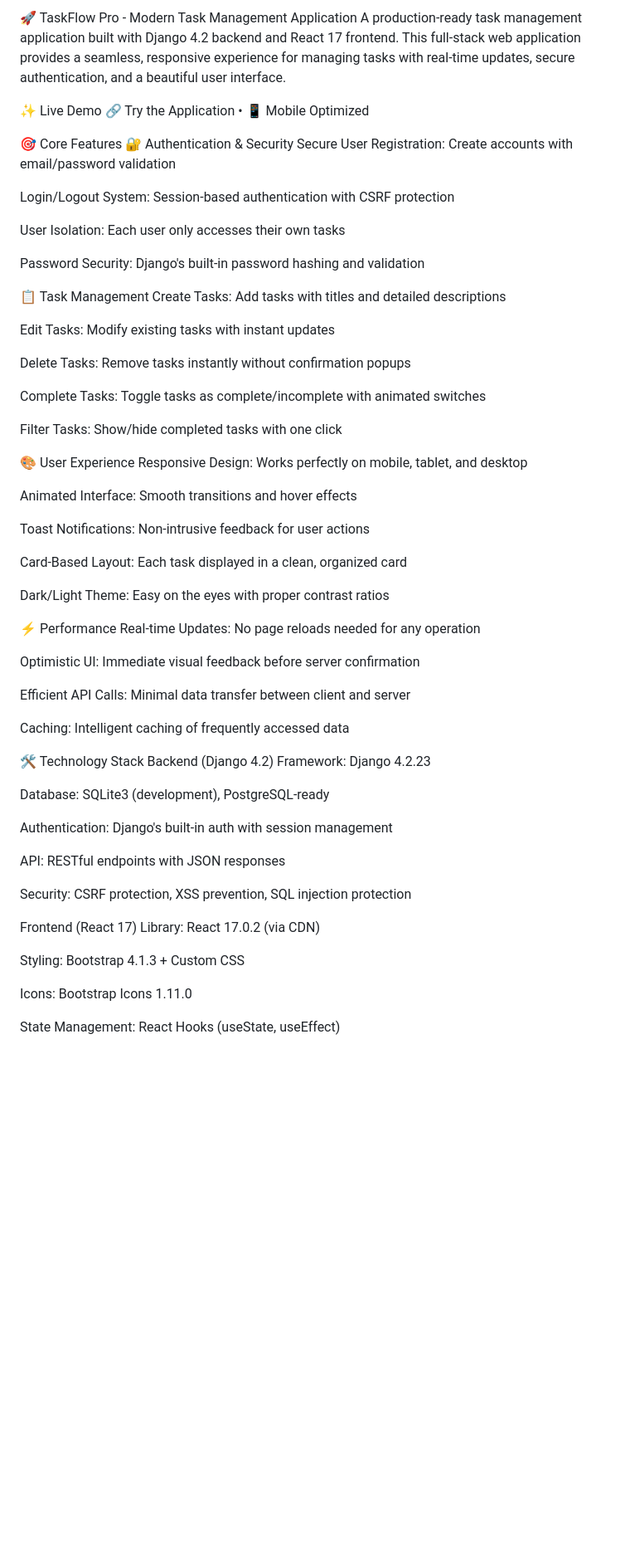
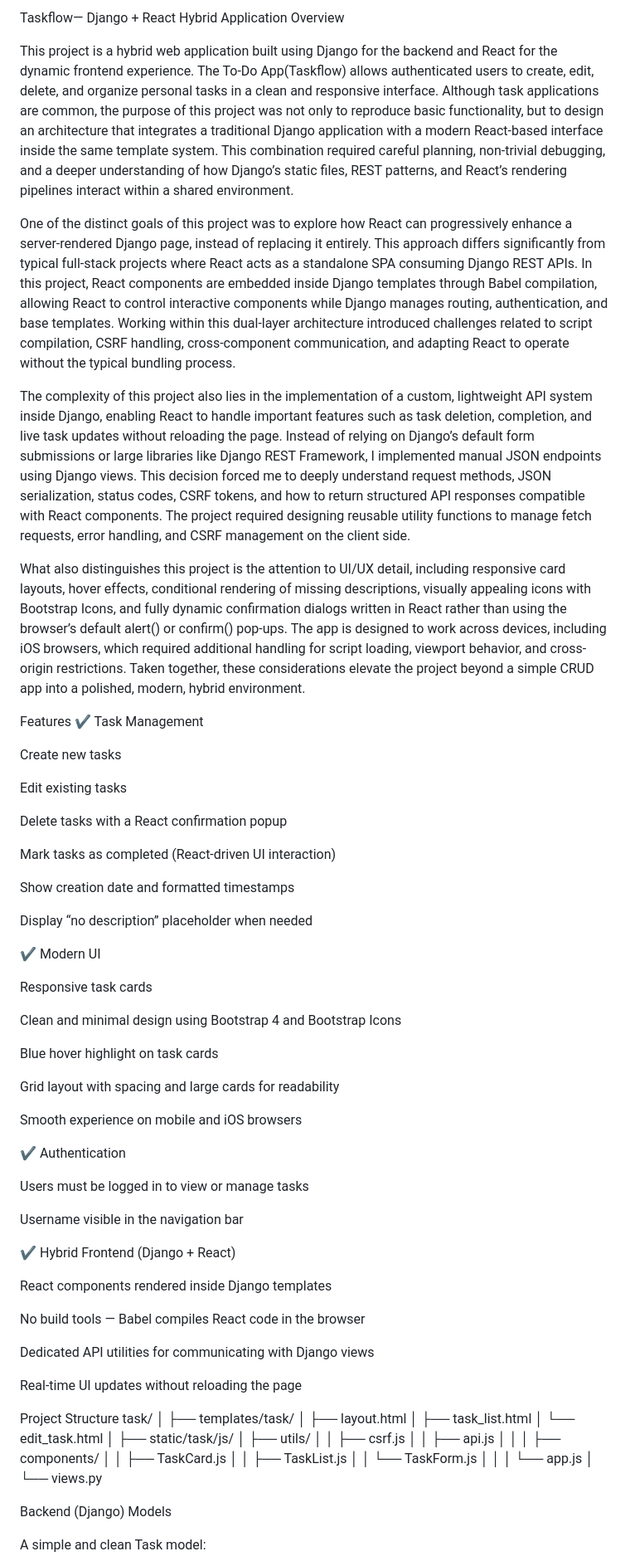
Before and after one commit to DanielDoualy/My-to-do-app, a Markdown page: README.md, the part around one of its changes. Shown at 83% size. Drawn GitHub-style; blank space fills up the shorter version.

```diff
--- a/README.md
+++ b/README.md
@@ -1,68 +1,81 @@
-🚀 TaskFlow Pro - Modern Task Management Application
-A production-ready task management application built with Django 4.2 backend and React 17 frontend. This full-stack web application provides a seamless, responsive experience for managing tasks with real-time updates, secure authentication, and a beautiful user interface.
+Taskflow— Django + React Hybrid Application
+Overview
 
-✨ Live Demo
-🔗 Try the Application • 📱 Mobile Optimized
+This project is a hybrid web application built using Django for the backend and React for the dynamic frontend experience. The To-Do App(Taskflow) allows authenticated users to create, edit, delete, and organize personal tasks in a clean and responsive interface. Although task applications are common, the purpose of this project was not only to reproduce basic functionality, but to design an architecture that integrates a traditional Django application with a modern React-based interface inside the same template system. This combination required careful planning, non-trivial debugging, and a deeper understanding of how Django’s static files, REST patterns, and React’s rendering pipelines interact within a shared environment.
 
-🎯 Core Features
-🔐 Authentication & Security
-Secure User Registration: Create accounts with email/password validation
+One of the distinct goals of this project was to explore how React can progressively enhance a server-rendered Django page, instead of replacing it entirely. This approach differs significantly from typical full-stack projects where React acts as a standalone SPA consuming Django REST APIs. In this project, React components are embedded inside Django templates through Babel compilation, allowing React to control interactive components while Django manages routing, authentication, and base templates. Working within this dual-layer architecture introduced challenges related to script compilation, CSRF handling, cross-component communication, and adapting React to operate without the typical bundling process.
 
-Login/Logout System: Session-based authentication with CSRF protection
+The complexity of this project also lies in the implementation of a custom, lightweight API system inside Django, enabling React to handle important features such as task deletion, completion, and live task updates without reloading the page. Instead of relying on Django’s default form submissions or large libraries like Django REST Framework, I implemented manual JSON endpoints using Django views. This decision forced me to deeply understand request methods, JSON serialization, status codes, CSRF tokens, and how to return structured API responses compatible with React components. The project required designing reusable utility functions to manage fetch requests, error handling, and CSRF management on the client side.
 
-User Isolation: Each user only accesses their own tasks
+What also distinguishes this project is the attention to UI/UX detail, including responsive card layouts, hover effects, conditional rendering of missing descriptions, visually appealing icons with Bootstrap Icons, and fully dynamic confirmation dialogs written in React rather than using the browser’s default alert() or confirm() pop-ups. The app is designed to work across devices, including iOS browsers, which required additional handling for script loading, viewport behavior, and cross-origin restrictions. Taken together, these considerations elevate the project beyond a simple CRUD app into a polished, modern, hybrid environment.
 
-Password Security: Django's built-in password hashing and validation
+Features
+✔ Task Management
 
-📋 Task Management
-Create Tasks: Add tasks with titles and detailed descriptions
+Create new tasks
 
-Edit Tasks: Modify existing tasks with instant updates
+Edit existing tasks
 
-Delete Tasks: Remove tasks instantly without confirmation popups
+Delete tasks with a React confirmation popup
 
-Complete Tasks: Toggle tasks as complete/incomplete with animated switches
+Mark tasks as completed (React-driven UI interaction)
 
-Filter Tasks: Show/hide completed tasks with one click
+Show creation date and formatted timestamps
 
-🎨 User Experience
-Responsive Design: Works perfectly on mobile, tablet, and desktop
+Display “no description” placeholder when needed
 
-Animated Interface: Smooth transitions and hover effects
+✔ Modern UI
 
-Toast Notifications: Non-intrusive feedback for user actions
+Responsive task cards
 
-Card-Based Layout: Each task displayed in a clean, organized card
+Clean and minimal design using Bootstrap 4 and Bootstrap Icons
 
-Dark/Light Theme: Easy on the eyes with proper contrast ratios
+Blue hover highlight on task cards
 
-⚡ Performance
-Real-time Updates: No page reloads needed for any operation
+Grid layout with spacing and large cards for readability
 
-Optimistic UI: Immediate visual feedback before server confirmation
+Smooth experience on mobile and iOS browsers
 
-Efficient API Calls: Minimal data transfer between client and server
+✔ Authentication
 
-Caching: Intelligent caching of frequently accessed data
+Users must be logged in to view or manage tasks
 
-🛠️ Technology Stack
-Backend (Django 4.2)
-Framework: Django 4.2.23
+Username visible in the navigation bar
 
-Database: SQLite3 (development), PostgreSQL-ready
+✔ Hybrid Frontend (Django + React)
 
-Authentication: Django's built-in auth with session management
+React components rendered inside Django templates
 
-API: RESTful endpoints with JSON responses
+No build tools — Babel compiles React code in the browser
 
-Security: CSRF protection, XSS prevention, SQL injection protection
+Dedicated API utilities for communicating with Django views
 
-Frontend (React 17)
-Library: React 17.0.2 (via CDN)
+Real-time UI updates without reloading the page
 
-Styling: Bootstrap 4.1.3 + Custom CSS
+Project Structure
+task/
+│
+├── templates/task/
+│     ├── layout.html
+│     ├── task_list.html
+│     └── edit_task.html
+│
+├── static/task/js/
+│     ├── utils/
+│     │     ├── csrf.js
+│     │     ├── api.js
+│     │
+│     ├── components/
+│     │     ├── TaskCard.js
+│     │     ├── TaskList.js
+│     │     └── TaskForm.js
+│     │
+│     └── app.js
+│
+└── views.py
 
-Icons: Bootstrap Icons 1.11.0
+Backend (Django)
+Models
 
-State Management: React Hooks (useState, useEffect)
+A simple and clean Task model:
 
```
Also changed, not shown: other parts of README.md (+83 -222 lines).
